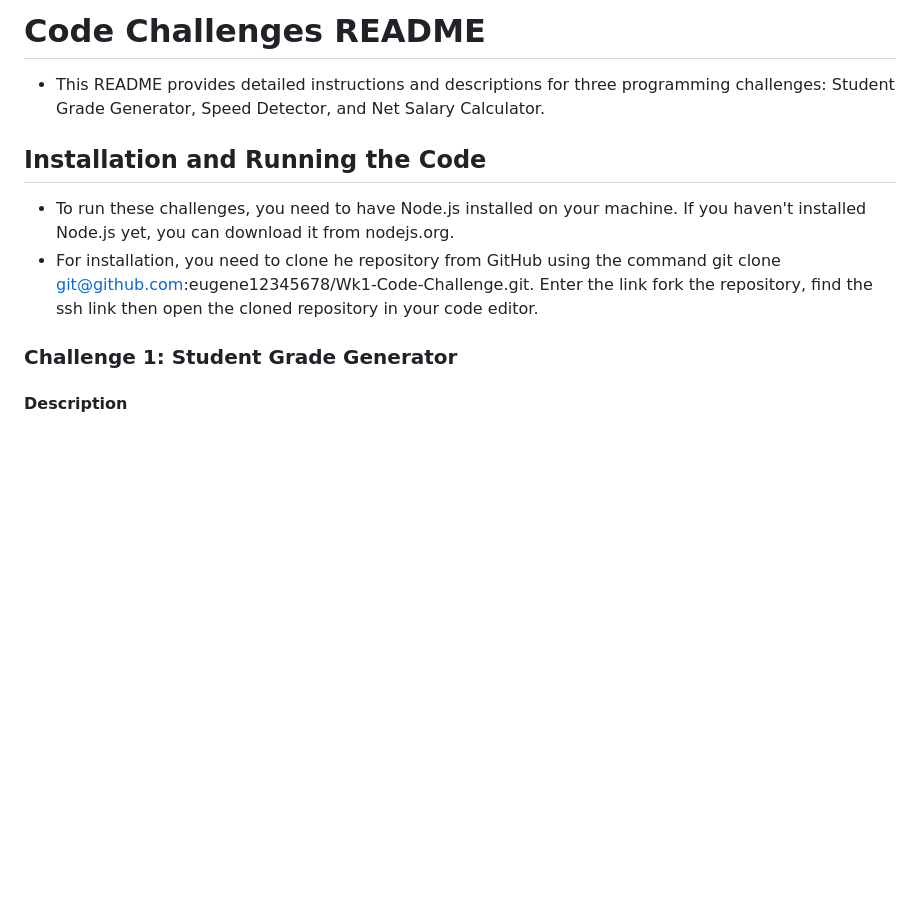
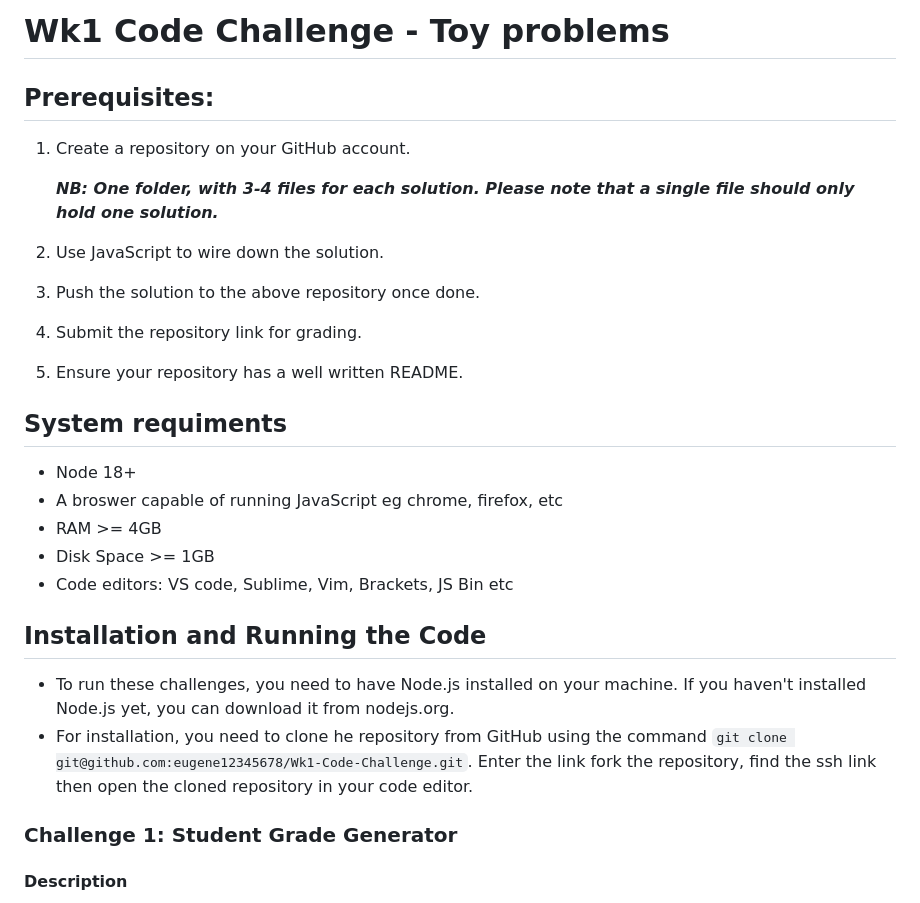
Before and after one commit to eugene12345678/Wk1-Code-Challange, a Markdown page: README.md, the part around the change. GitHub-like rendering; blank space fills up the shorter version.

```diff
--- a/README.md
+++ b/README.md
@@ -1,9 +1,30 @@
-# Code Challenges README
-- This README provides detailed instructions and descriptions for three programming challenges: Student Grade Generator, Speed Detector, and Net Salary Calculator.
+# Wk1 Code Challenge - Toy problems
+## Prerequisites:
+
+1. Create a repository on your GitHub account.
+
+   **_NB: One folder, with 3-4 files for each solution. Please note that a single file should only hold one solution._**
+
+2. Use JavaScript to wire down the solution.
+
+3. Push the solution to the above repository once done.
+
+4. Submit the repository link for grading.
+
+5. Ensure your repository has a well written README.
+
+## System requiments
+
+- Node 18+
+- A broswer capable of running JavaScript eg chrome, firefox, etc
+- RAM >= 4GB
+- Disk Space >= 1GB
+- Code editors: VS code, Sublime, Vim, Brackets, JS Bin etc
+
 
 ## Installation and Running the Code
 - To run these challenges, you need to have Node.js installed on your machine. If you haven't installed Node.js yet, you can download it from nodejs.org.
-- For installation, you need to clone he repository from GitHub using the command git clone git@github.com:eugene12345678/Wk1-Code-Challenge.git. Enter the link fork the repository, find the ssh link then open the cloned repository in your code editor.
+- For installation, you need to clone he repository from GitHub using the command `git clone git@github.com:eugene12345678/Wk1-Code-Challenge.git`. Enter the link fork the repository, find the ssh link then open the cloned repository in your code editor.
 
 ### Challenge 1: Student Grade Generator
 #### Description
```
